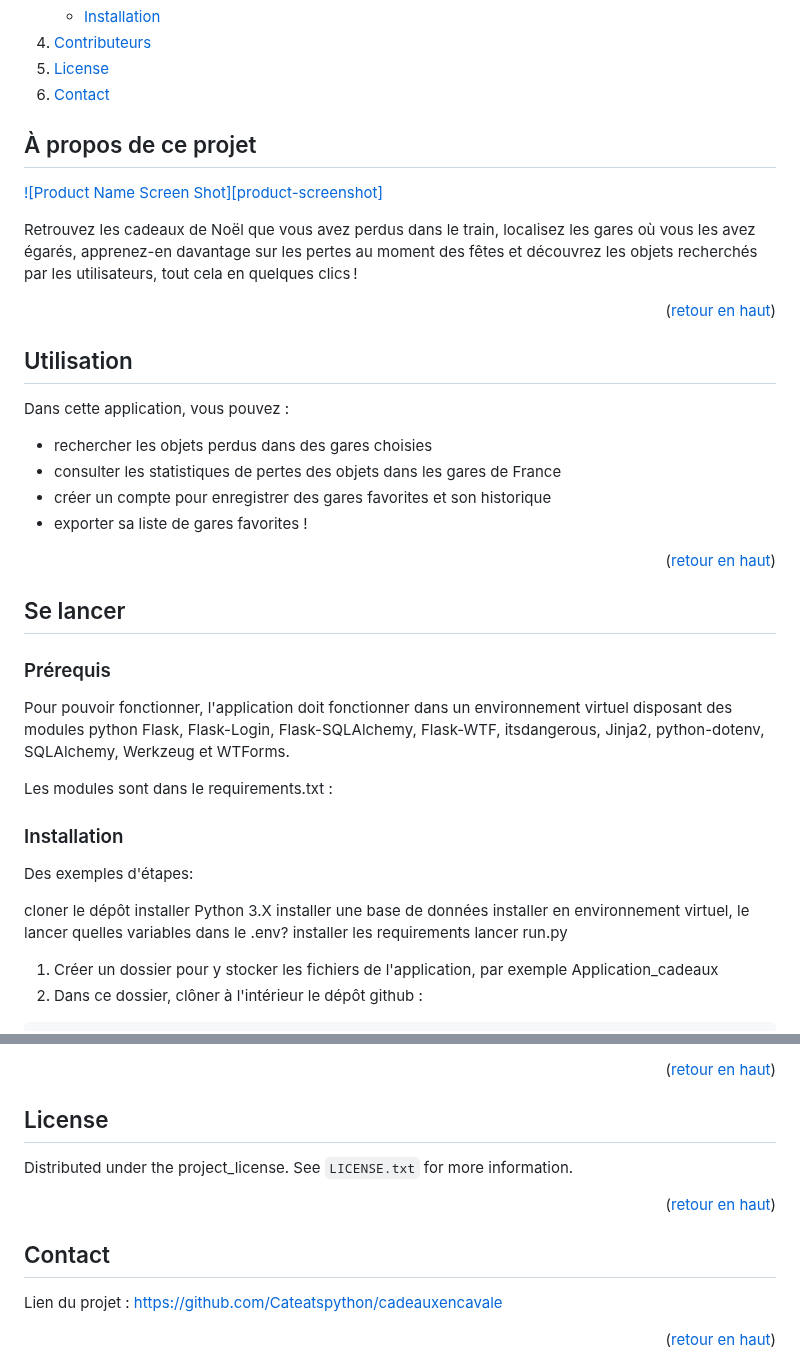
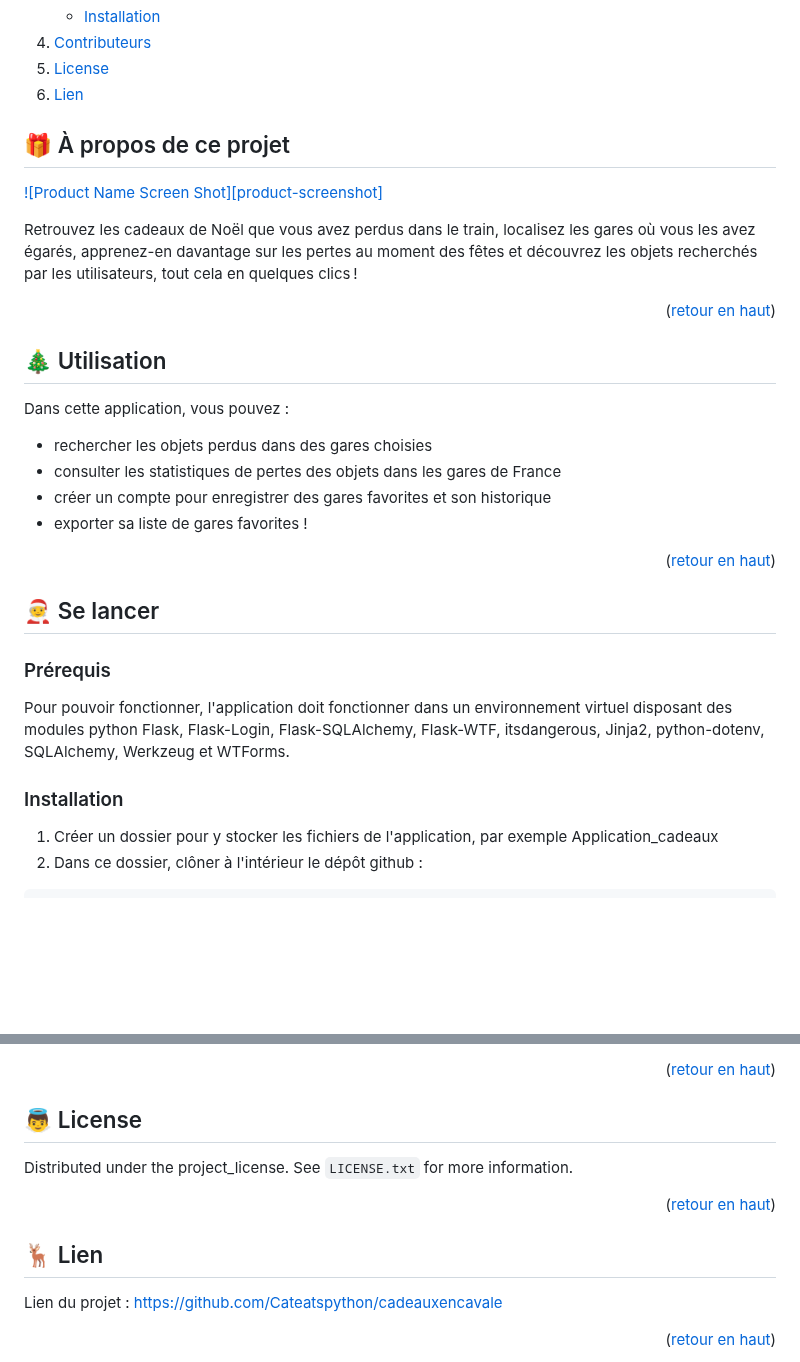
Before and after one commit to Cateatspython/cadeauxencavale, a Markdown page: README.md, 2 parts joined by grey strips. Rendered like a GitHub page; folded sections open; blank space fills up the shorter version.

Commit message:
README : plus d'emoji, moins de marquee

````diff
--- a/README.md
+++ b/README.md
@@ -41,14 +41,14 @@
     <li><a href="#contributing">Contributeurs</a>
     </li>
     <li><a href="#license">License</a></li>
-    <li><a href="#contact">Contact</a></li>
+    <li><a href="#contact">Lien</a></li>
   </ol>
 </details>
 
 
 
 <!-- ABOUT THE PROJECT -->
-## À propos de ce projet
+## 🎁 À propos de ce projet
 
 [![Product Name Screen Shot][product-screenshot]](https://example.com)
 
@@ -56,7 +56,7 @@ Retrouvez les cadeaux de Noël que vous avez perdus dans le train, localisez les
 
 <p align="right">(<a href="#readme-top">retour en haut</a>)</p>
 
-## Utilisation
+## 🎄 Utilisation
 
 <!--description des fonctionnalités-->
 
@@ -70,27 +70,14 @@ Dans cette application, vous pouvez :
 
 
 <!-- GETTING STARTED -->
-## Se lancer
+## 🧑‍🎄 Se lancer
 
 ### Prérequis
 
 Pour pouvoir fonctionner, l'application doit fonctionner dans un environnement virtuel disposant des modules python Flask, Flask-Login, Flask-SQLAlchemy, Flask-WTF, itsdangerous, Jinja2, python-dotenv, SQLAlchemy, Werkzeug et WTForms.
 
-Les modules sont dans le requirements.txt :
-
-
 
 ### Installation
-Des exemples d'étapes:
-
-cloner le dépôt
-installer Python 3.X
-installer une base de données
-installer en environnement virtuel, le lancer
-quelles variables dans le .env?
-installer les requirements
-lancer run.py
-
 1. Créer un dossier pour y stocker les fichiers de l'application, par exemple Application_cadeaux
 1. Dans ce dossier, clôner à l'intérieur le dépôt github  :
 ```sh
@@ -169,7 +156,7 @@ du master 2 Technologies Appliquées à l'Histoire de l'École Nationale des Cha
 
 
 <!-- LICENSE -->
-## License
+## 👼 License
 
 Distributed under the project_license. See `LICENSE.txt` for more information.
 
@@ -178,7 +165,7 @@ Distributed under the project_license. See `LICENSE.txt` for more information.
 
 
 <!-- CONTACT -->
-## Contact
+## 🦌 Lien
 
 Lien du projet : [https://github.com/Cateatspython/cadeauxencavale](https://github.com/Cateatspython/cadeauxencavale)
 
````
Also changed, not shown: other parts of README.md (+1 -3 lines).
